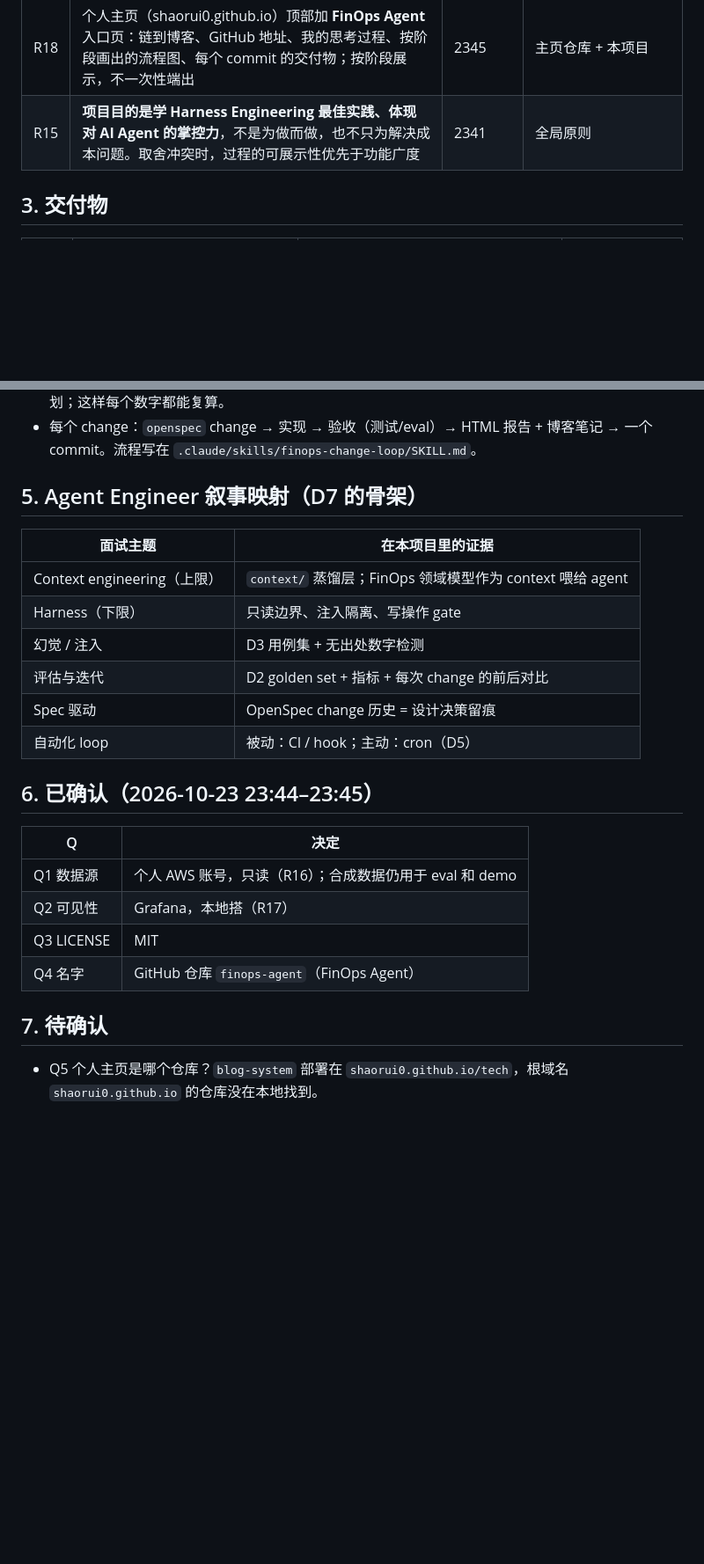
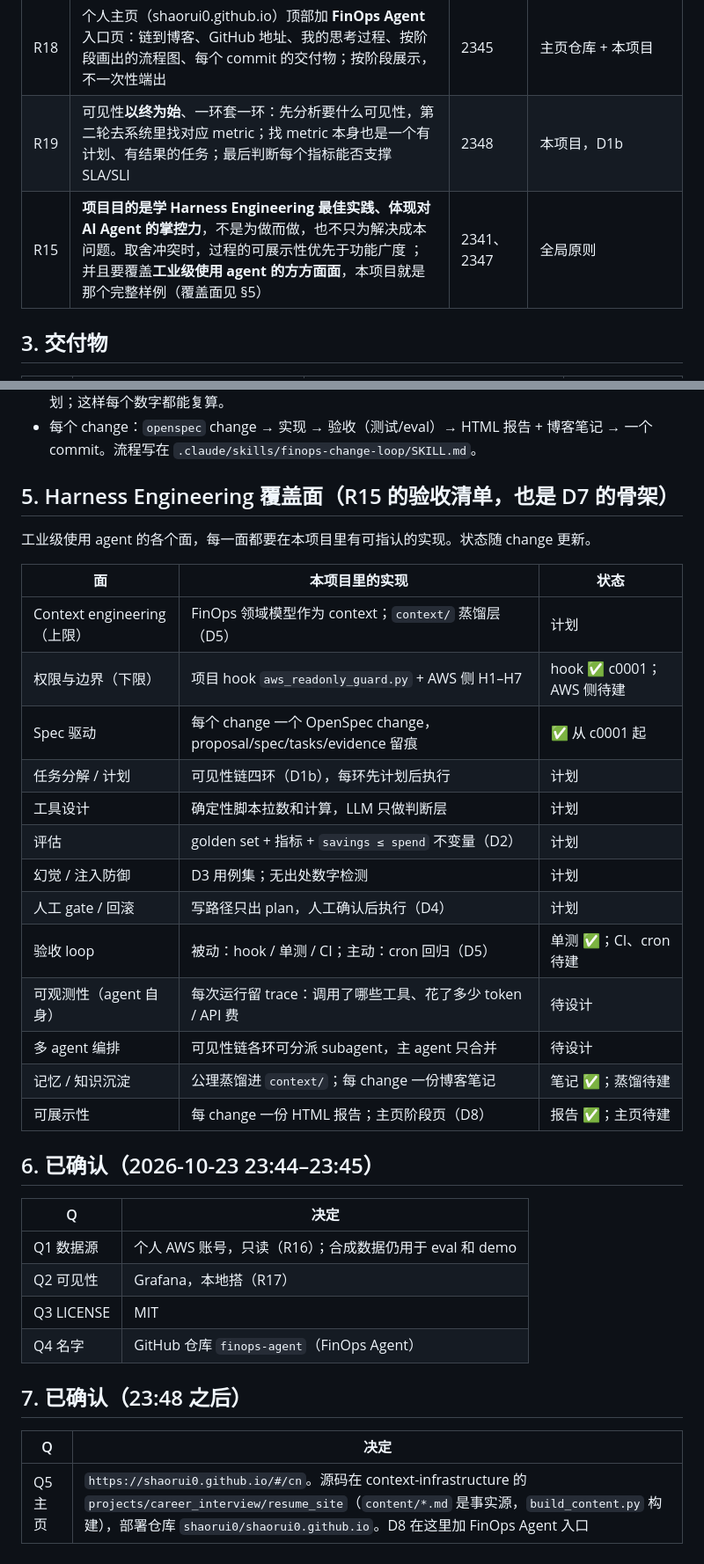
Before and after one commit to shaorui0/finops-agent, a Markdown page: docs/REQUIREMENTS.md, 2 parts joined by grey strips. Shown at 88% size. GitHub-like rendering; blank space fills up the shorter version.

Commit message:
c0002-visibility-chain [3/4 docs]: R19、D1b 四环、§5 覆盖面矩阵、Q5 已确认；change-loop 改为按阶段 commit
Co-Authored-By: Claude Opus 5.5 <noreply@anthropic.com>

```diff
--- a/docs/REQUIREMENTS.md
+++ b/docs/REQUIREMENTS.md
@@ -27,7 +27,8 @@
 | R16 | 接个人 AWS 账号，**只读**。只读由项目级 hook 实现并注册在本项目 `.claude/settings.json`，这本身是项目的生产安全设计；AWS 侧再加一层限制（独立账号、只读角色等）**先只列需求，不改 AWS** | 2344 | 本项目 |
 | R17 | 可见性用 **本地搭的 Grafana**。指标分两步：先由 agent 分析「需要哪些 metric」，再去系统里查「有没有」，差集就是可见性缺口 | 2345 | 本项目 |
 | R18 | 个人主页（shaorui0.github.io）顶部加 **FinOps Agent** 入口页：链到博客、GitHub 地址、我的思考过程、按阶段画出的流程图、每个 commit 的交付物；按阶段展示，不一次性端出 | 2345 | 主页仓库 + 本项目 |
-| R15 | **项目目的是学 Harness Engineering 最佳实践、体现对 AI Agent 的掌控力**，不是为做而做，也不只为解决成本问题。取舍冲突时，过程的可展示性优先于功能广度 | 2341 | 全局原则 |
+| R19 | 可见性**以终为始**、一环套一环：先分析要什么可见性，第二轮去系统里找对应 metric；找 metric 本身也是一个有计划、有结果的任务；最后判断每个指标能否支撑 SLA/SLI | 2348 | 本项目，D1b |
+| R15 | **项目目的是学 Harness Engineering 最佳实践、体现对 AI Agent 的掌控力**，不是为做而做，也不只为解决成本问题。取舍冲突时，过程的可展示性优先于功能广度 ；并且要覆盖**工业级使用 agent 的方方面面**，本项目就是那个完整样例（覆盖面见 §5） | 2341、2347 | 全局原则 |
 
 ## 3. 交付物
 
@@ -56,16 +57,25 @@
 - **LLM 只做判断层**。拉数、聚合、计算交给确定性代码（脚本/SQL），LLM 负责归类、解释、排序和计划；这样每个数字都能复算。
 - 每个 change：`openspec` change → 实现 → 验收（测试/eval）→ HTML 报告 + 博客笔记 → 一个 commit。流程写在 `.claude/skills/finops-change-loop/SKILL.md`。
 
-## 5. Agent Engineer 叙事映射（D7 的骨架）
+## 5. Harness Engineering 覆盖面（R15 的验收清单，也是 D7 的骨架）
 
-| 面试主题 | 在本项目里的证据 |
-|---|---|
-| Context engineering（上限） | `context/` 蒸馏层；FinOps 领域模型作为 context 喂给 agent |
-| Harness（下限） | 只读边界、注入隔离、写操作 gate |
-| 幻觉 / 注入 | D3 用例集 + 无出处数字检测 |
-| 评估与迭代 | D2 golden set + 指标 + 每次 change 的前后对比 |
-| Spec 驱动 | OpenSpec change 历史 = 设计决策留痕 |
-| 自动化 loop | 被动：CI / hook；主动：cron（D5） |
+工业级使用 agent 的各个面，每一面都要在本项目里有可指认的实现。状态随 change 更新。
+
+| 面 | 本项目里的实现 | 状态 |
+|---|---|---|
+| Context engineering（上限） | FinOps 领域模型作为 context；`context/` 蒸馏层（D5） | 计划 |
+| 权限与边界（下限） | 项目 hook `aws_readonly_guard.py` + AWS 侧 H1–H7 | hook ✅ c0001；AWS 侧待建 |
+| Spec 驱动 | 每个 change 一个 OpenSpec change，proposal/spec/tasks/evidence 留痕 | ✅ 从 c0001 起 |
+| 任务分解 / 计划 | 可见性链四环（D1b），每环先计划后执行 | 计划 |
+| 工具设计 | 确定性脚本拉数和计算，LLM 只做判断层 | 计划 |
+| 评估 | golden set + 指标 + `savings ≤ spend` 不变量（D2） | 计划 |
+| 幻觉 / 注入防御 | D3 用例集；无出处数字检测 | 计划 |
+| 人工 gate / 回滚 | 写路径只出 plan，人工确认后执行（D4） | 计划 |
+| 验收 loop | 被动：hook / 单测 / CI；主动：cron 回归（D5） | 单测 ✅；CI、cron 待建 |
+| 可观测性（agent 自身） | 每次运行留 trace：调用了哪些工具、花了多少 token / API 费 | 待设计 |
+| 多 agent 编排 | 可见性链各环可分派 subagent，主 agent 只合并 | 待设计 |
+| 记忆 / 知识沉淀 | 公理蒸馏进 `context/`；每 change 一份博客笔记 | 笔记 ✅；蒸馏待建 |
+| 可展示性 | 每 change 一份 HTML 报告；主页阶段页（D8） | 报告 ✅；主页待建 |
 
 ## 6. 已确认（2026-10-23 23:44–23:45）
 
@@ -76,6 +86,8 @@
 | Q3 LICENSE | MIT |
 | Q4 名字 | GitHub 仓库 `finops-agent`（FinOps Agent） |
 
-## 7. 待确认
+## 7. 已确认（23:48 之后）
 
-- Q5 个人主页是哪个仓库？`blog-system` 部署在 `shaorui0.github.io/tech`，根域名 `shaorui0.github.io` 的仓库没在本地找到。
+| Q | 决定 |
+|---|---|
+| Q5 主页 | `https://shaorui0.github.io/#/cn`。源码在 context-infrastructure 的 `projects/career_interview/resume_site`（`content/*.md` 是事实源，`build_content.py` 构建），部署仓库 `shaorui0/shaorui0.github.io`。D8 在这里加 FinOps Agent 入口 |
```
Also changed, not shown: other parts of docs/REQUIREMENTS.md (+1 -1 lines), 1 other file.
